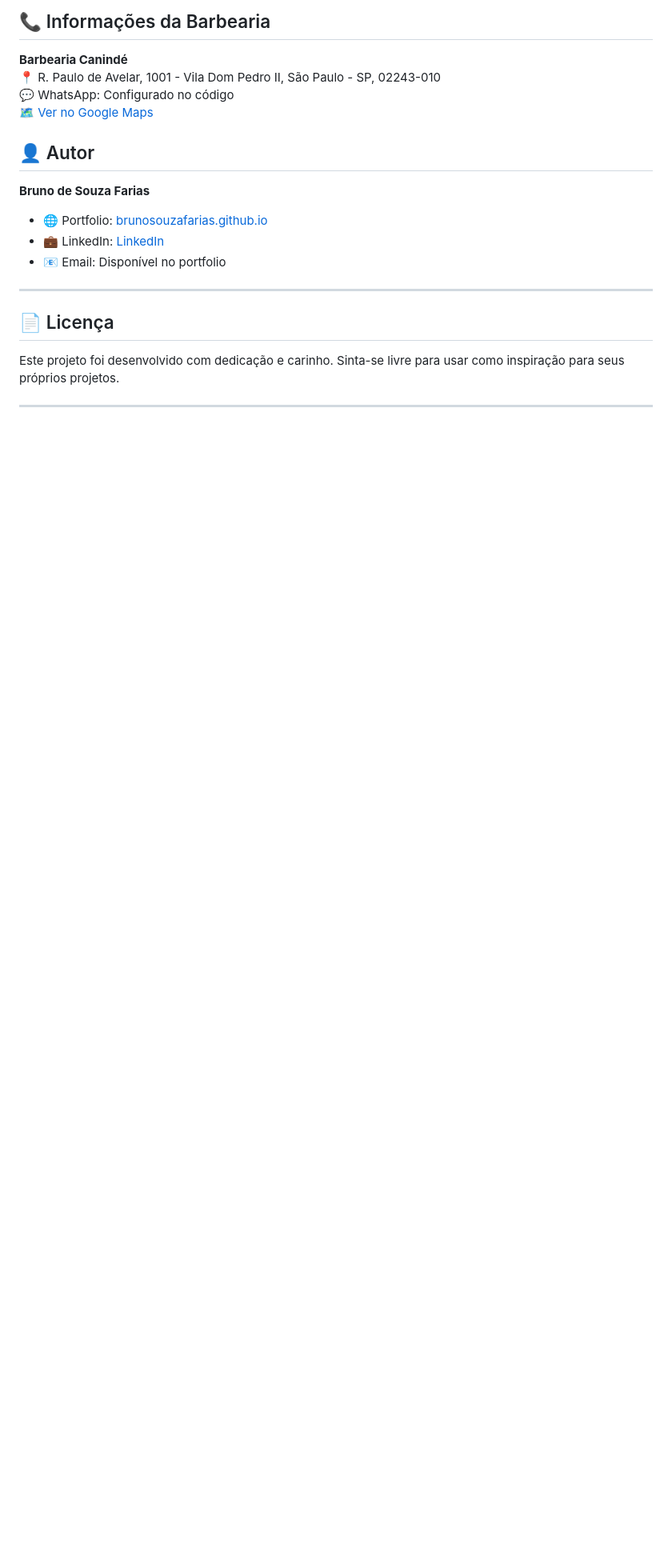
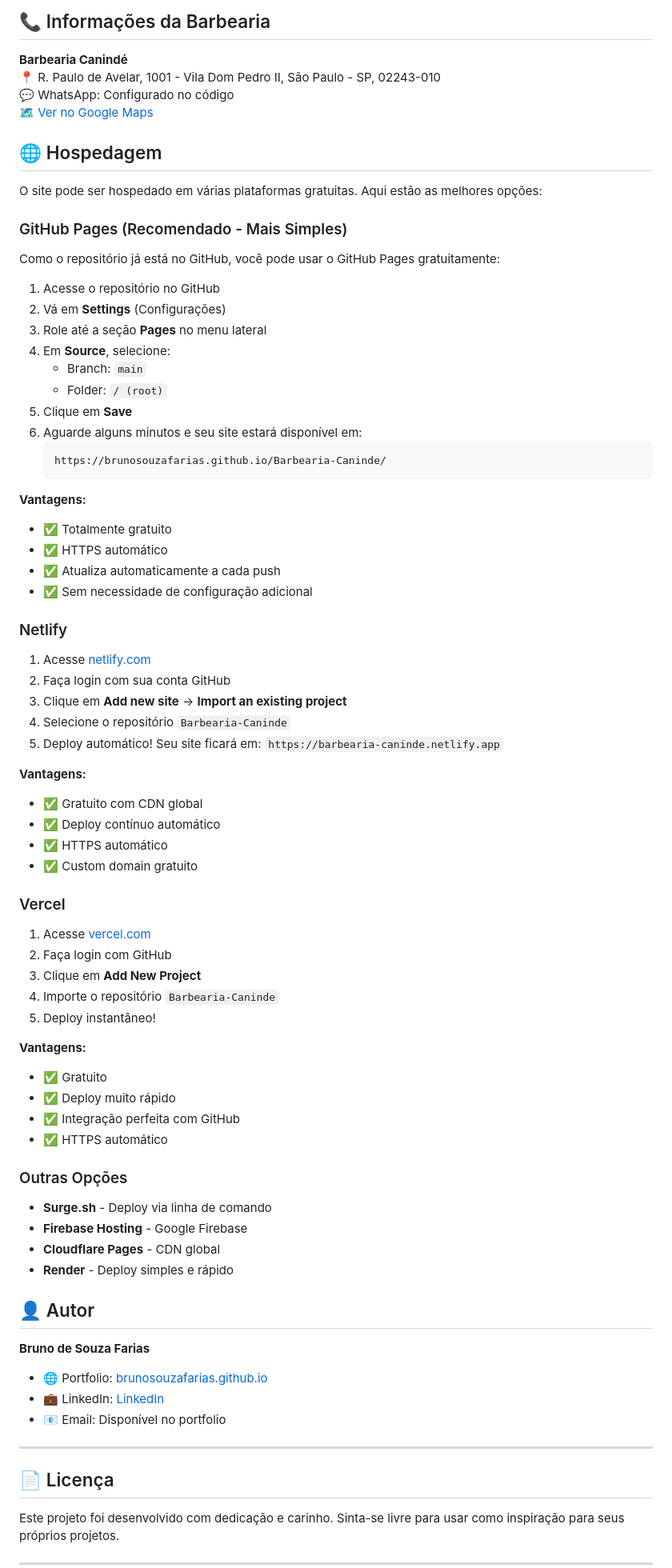
Before and after one commit to BrunoSouzaFarias/Barbearia-Caninde, a Markdown page: README.md, the part around the change. Shown: that part at 80% size. GitHub-like rendering; blank space fills up the shorter version.

````diff
--- a/README.md
+++ b/README.md
@@ -229,6 +229,67 @@ O site foi desenvolvido com abordagem mobile-first e é totalmente responsivo:
 💬 WhatsApp: Configurado no código
 🗺️ [Ver no Google Maps](https://www.google.com/maps/search/?api=1&query=R.+Paulo+de+Avelar,+1001+-+Vila+Dom+Pedro+II,+S%C3%A3o+Paulo+-+SP,+02243-010)
 
+## 🌐 Hospedagem
+
+O site pode ser hospedado em várias plataformas gratuitas. Aqui estão as melhores opções:
+
+### GitHub Pages (Recomendado - Mais Simples)
+
+Como o repositório já está no GitHub, você pode usar o GitHub Pages gratuitamente:
+
+1. Acesse o repositório no GitHub
+2. Vá em **Settings** (Configurações)
+3. Role até a seção **Pages** no menu lateral
+4. Em **Source**, selecione:
+   - Branch: `main`
+   - Folder: `/ (root)`
+5. Clique em **Save**
+6. Aguarde alguns minutos e seu site estará disponível em:
+   ```
+   https://brunosouzafarias.github.io/Barbearia-Caninde/
+   ```
+
+**Vantagens:**
+- ✅ Totalmente gratuito
+- ✅ HTTPS automático
+- ✅ Atualiza automaticamente a cada push
+- ✅ Sem necessidade de configuração adicional
+
+### Netlify
+
+1. Acesse [netlify.com](https://www.netlify.com)
+2. Faça login com sua conta GitHub
+3. Clique em **Add new site** → **Import an existing project**
+4. Selecione o repositório `Barbearia-Caninde`
+5. Deploy automático! Seu site ficará em: `https://barbearia-caninde.netlify.app`
+
+**Vantagens:**
+- ✅ Gratuito com CDN global
+- ✅ Deploy contínuo automático
+- ✅ HTTPS automático
+- ✅ Custom domain gratuito
+
+### Vercel
+
+1. Acesse [vercel.com](https://vercel.com)
+2. Faça login com GitHub
+3. Clique em **Add New Project**
+4. Importe o repositório `Barbearia-Caninde`
+5. Deploy instantâneo!
+
+**Vantagens:**
+- ✅ Gratuito
+- ✅ Deploy muito rápido
+- ✅ Integração perfeita com GitHub
+- ✅ HTTPS automático
+
+### Outras Opções
+
+- **Surge.sh** - Deploy via linha de comando
+- **Firebase Hosting** - Google Firebase
+- **Cloudflare Pages** - CDN global
+- **Render** - Deploy simples e rápido
+
 ## 👤 Autor
 
 **Bruno de Souza Farias**
````
